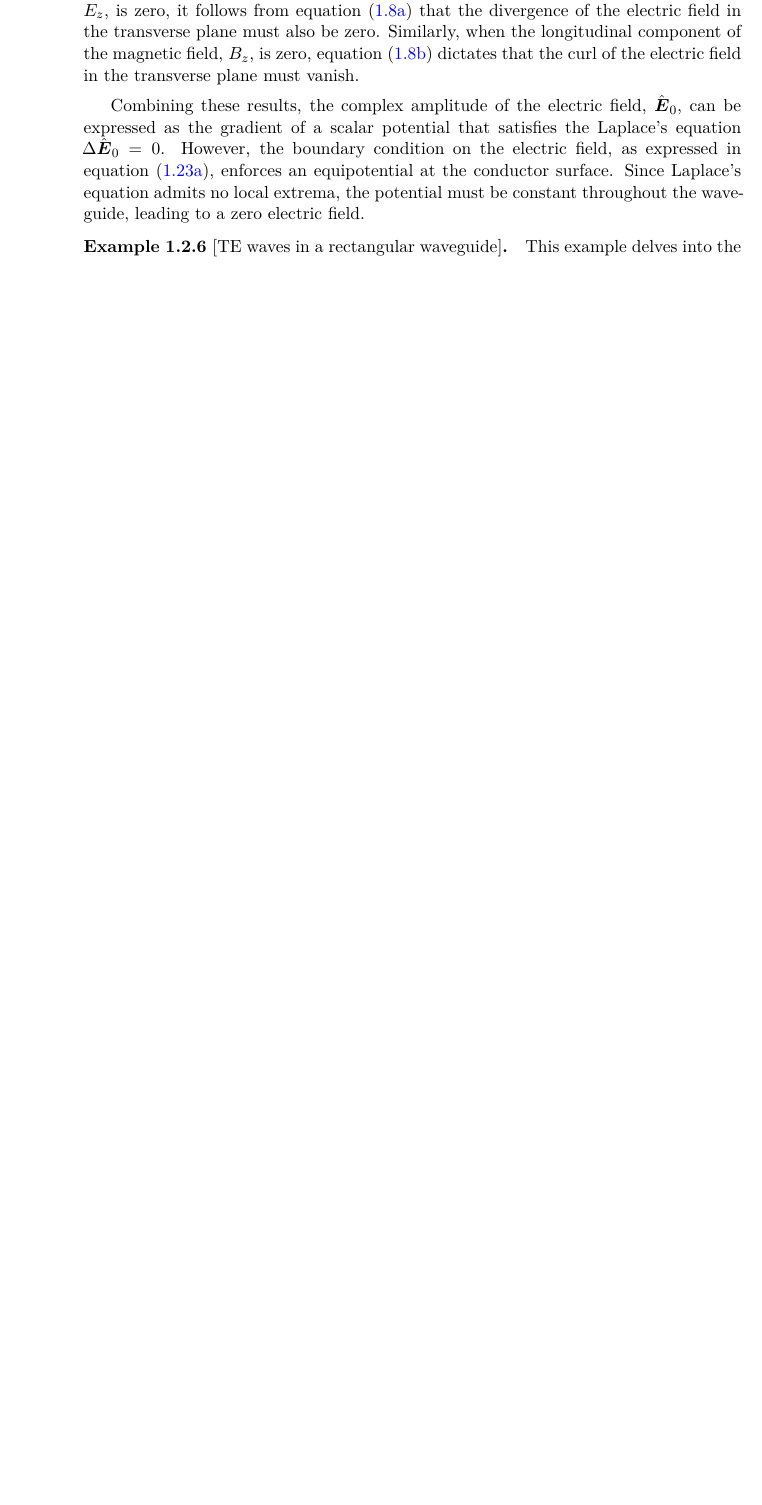
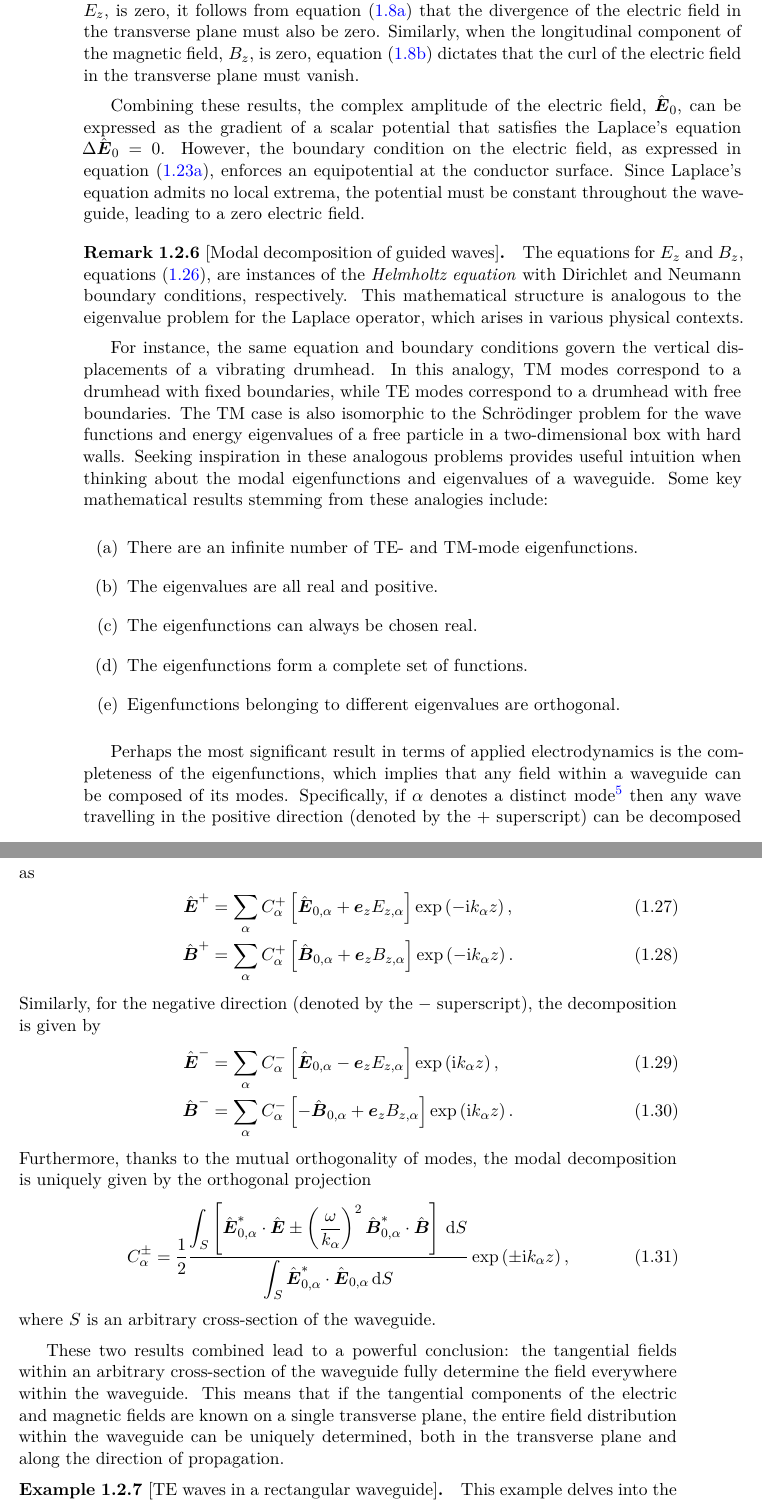
Before and after one commit to simakma5/diploma-thesis, a LaTeX thesis (latex/project.tex): part of page 15 of 20 before the commit and two parts of pages 15 and 16 of 21 after it, the two joined at a grey line, cut so that both start at the same text, the shorter picture padded with empty space. Compiled offline with XeLaTeX.

Commit message:
text: theory prototype finished

```diff
--- a/latex/project.tex
+++ b/latex/project.tex
@@ -532,7 +530,44 @@ govern the longitudinal field components and play a crucial role in determining
     Combining these results, the complex amplitude of the electric field, $\hat{\vec E}_0$, can be expressed as the gradient of a scalar potential that satisfies the Laplace's equation $\Delta\hat{\vec E}_0 = 0$. However, the boundary condition on the electric field, as expressed in \cref{eq:guided-waves-boundary-condition-e}, enforces an equipotential at the conductor surface. Since Laplace's equation admits no local extrema, the potential must be constant throughout the waveguide, leading to a zero electric field.
 \end{remark}
 
+\begin{remark}[Modal decomposition of guided waves]
+    \label{remark:modal-decomposition-of-guided-waves}
+    The equations for $E_z$ and $B_z$, \cref{subeq:guided-wave-longitudinal-fields}, are instances of the \emph{Helmholtz equation} with Dirichlet and Neumann boundary conditions, respectively. This mathematical structure is analogous to the eigenvalue problem for the Laplace operator, which arises in various physical contexts.
+
+    For instance, the same equation and boundary conditions govern the vertical displacements of a vibrating drumhead. In this analogy, TM modes correspond to a drumhead with fixed boundaries, while TE modes correspond to a drumhead with free boundaries. The TM case is also isomorphic to the Schr\"odinger problem for the wave functions and energy eigenvalues of a free particle in a two-dimensional box with hard walls. Seeking inspiration in these analogous problems provides useful intuition when thinking about the modal eigenfunctions and eigenvalues of a waveguide. Some key mathematical results stemming from these analogies include:
+    \begin{enumerate}[label=(\alph*)]
+        \item There are an infinite number of TE- and TM-mode eigenfunctions.
+        \item The eigenvalues are all real and positive.
+        \item The eigenfunctions can always be chosen real.
+        \item The eigenfunctions form a complete set of functions.
+        \item Eigenfunctions belonging to different eigenvalues are orthogonal.
+    \end{enumerate}
+
+    Perhaps the most significant result in terms of applied electrodynamics is the completeness of the eigenfunctions, which implies that any field within a waveguide can be composed of its modes. Specifically, if $\alpha$ denotes a distinct mode%
+        \footnote{For example, in the case of a rectangular waveguide, a mode is given by the combination of two integers, $m$ and $n$.}
+    then any wave travelling in the positive direction (denoted by the $+$ superscript) can be decomposed as
+    \begin{align}
+        \hat{\vec E}^+ &= \sum_\alpha C_\alpha^+\[\hat{\vec E}_{0,\alpha} + \vec e_zE_{z,\alpha}\]\exp\(-\i k_{\alpha}z\),
+    \\
+        \hat{\vec B}^+ &= \sum_\alpha C_\alpha^+\[\hat{\vec B}_{0,\alpha} + \vec e_zB_{z,\alpha}\]\exp\(-\i k_{\alpha}z\).
+    \end{align}
+    Similarly, for the negative direction (denoted by the $-$ superscript), the decomposition is given by
+    \begin{align}
+        \hat{\vec E}^- &= \sum_\alpha C_\alpha^-\[\hat{\vec E}_{0,\alpha} - \vec e_zE_{z,\alpha}\]\exp\(\i k_{\alpha}z\),
+    \\
+        \hat{\vec B}^- &= \sum_\alpha C_\alpha^-\[-\hat{\vec B}_{0,\alpha} + \vec e_zB_{z,\alpha}\]\exp\(\i k_{\alpha}z\).
+    \end{align}
+    Furthermore, thanks to the mutual orthogonality of modes, the modal decomposition is uniquely given by the orthogonal projection
+    \begin{align}
+        C_{\alpha}^\pm &= \frac 12 \frac{\displaystyle\int_S \[\hat{\vec E}_{0,\alpha}^\ast \cdot \hat{\vec E} \pm \(\frac{\omega}{k_\alpha}\)^2 \hat{\vec B}_{0,\alpha}^\ast \cdot \hat{\vec B}\]\,\d S}{\displaystyle\int_S \hat{\vec E}_{0,\alpha}^\ast \cdot \hat{\vec E}_{0,\alpha}\,\d S}\exp\(\pm\i k_\alpha z\),
+    \end{align}
+    where $S$ is an arbitrary cross-section of the waveguide.
+
+    These two results combined lead to a powerful conclusion: the tangential fields within an arbitrary cross-section of the waveguide fully determine the field everywhere within the waveguide. This means that if the tangential components of the electric and magnetic fields are known on a single transverse plane, the entire field distribution within the waveguide can be uniquely determined, both in the transverse plane and along the direction of propagation.
+\end{remark}
+
 \begin{example}[TE waves in a rectangular waveguide]
+    \label{example:te-waves-in-a-rectangular-waveguide}
     This example delves into the specific case of TE waves within a rectangular waveguide. A waveguide with height $a$ in the $x$-direction and width $b$ in the $y$-direction is considered, the $z$-axis again being aligned waveguide's longitudinal direction.  The objective is to derive an expression for the longitudinal component of the magnetic field, $B_z$, using the method of separation of variables. This method involves assuming that, for every $x$ and $y$, $B_z(x,y)$ can be expressed as the product of two independent functions, $X(x)$ and $Y(y)$.
 
     Substituting this product into equation \cref{eq:guided-wave-bz} yields a differential equation that can be rearranged by dividing through by $B_z$. This rearranged equation reveals that the $x$-dependent and $y$-dependent terms must be constant, leading to two ordinary differential equations,\\
```
Also changed, not shown: latex/bibliography.bib (+12 -0 lines), latex/project.pdf, latex/project.tex (27 more changed lines).
